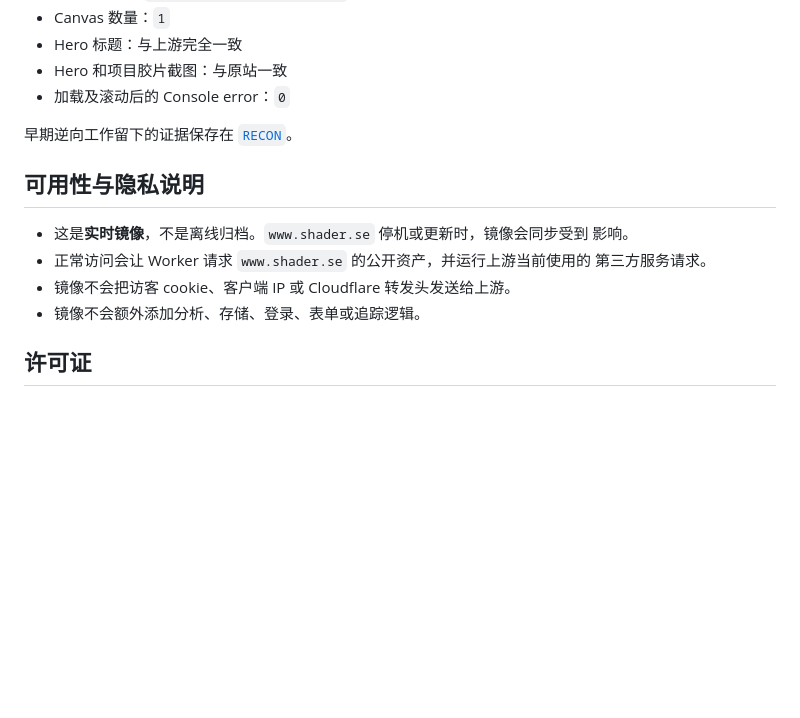
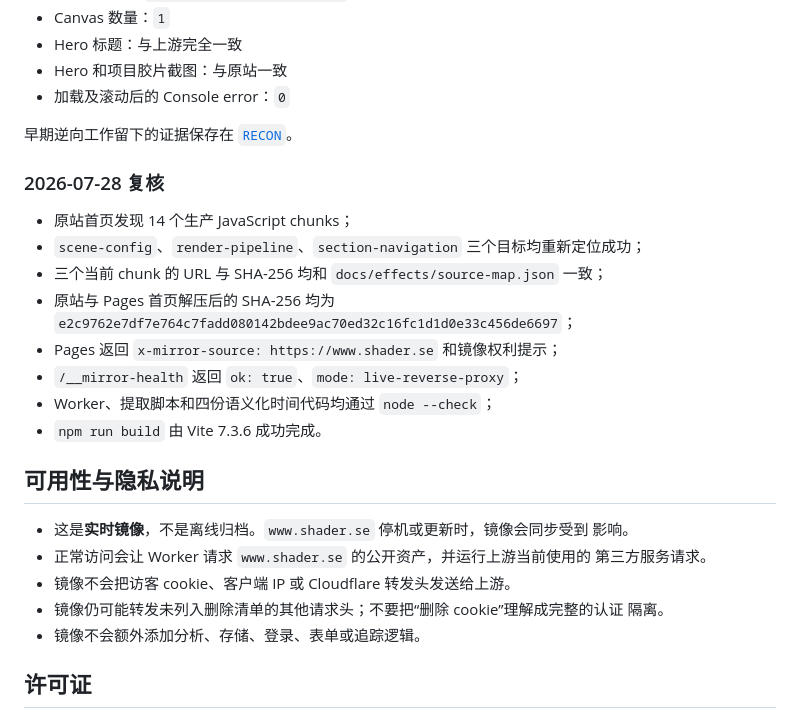
Before and after one commit to Creative-Web-Refs/shader-se-clone, a Markdown page: README.md, the part around one of its changes. Drawn GitHub-style; blank space fills up the shorter version.

```diff
--- a/README.md
+++ b/README.md
@@ -251,6 +310,18 @@ npm run deploy
 
 早期逆向工作留下的证据保存在 [`RECON`](./RECON)。
 
+### 2026-07-28 复核
+
+- 原站首页发现 14 个生产 JavaScript chunks；
+- `scene-config`、`render-pipeline`、`section-navigation` 三个目标均重新定位成功；
+- 三个当前 chunk 的 URL 与 SHA-256 均和 `docs/effects/source-map.json` 一致；
+- 原站与 Pages 首页解压后的 SHA-256 均为
+  `e2c9762e7df7e764c7fadd080142bdee9ac70ed32c16fc1d1d0e33c456de6697`；
+- Pages 返回 `x-mirror-source: https://www.shader.se` 和镜像权利提示；
+- `/__mirror-health` 返回 `ok: true`、`mode: live-reverse-proxy`；
+- Worker、提取脚本和四份语义化时间代码均通过 `node --check`；
+- `npm run build` 由 Vite 7.3.6 成功完成。
+
 ## 可用性与隐私说明
 
 - 这是**实时镜像**，不是离线归档。`www.shader.se` 停机或更新时，镜像会同步受到
@@ -258,6 +329,8 @@ npm run deploy
 - 正常访问会让 Worker 请求 `www.shader.se` 的公开资产，并运行上游当前使用的
   第三方服务请求。
 - 镜像不会把访客 cookie、客户端 IP 或 Cloudflare 转发头发送给上游。
+- 镜像仍可能转发未列入删除清单的其他请求头；不要把“删除 cookie”理解成完整的认证
+  隔离。
 - 镜像不会额外添加分析、存储、登录、表单或追踪逻辑。
 
 ## 许可证
```
Also changed, not shown: other parts of README.md (+60 -1 lines).
